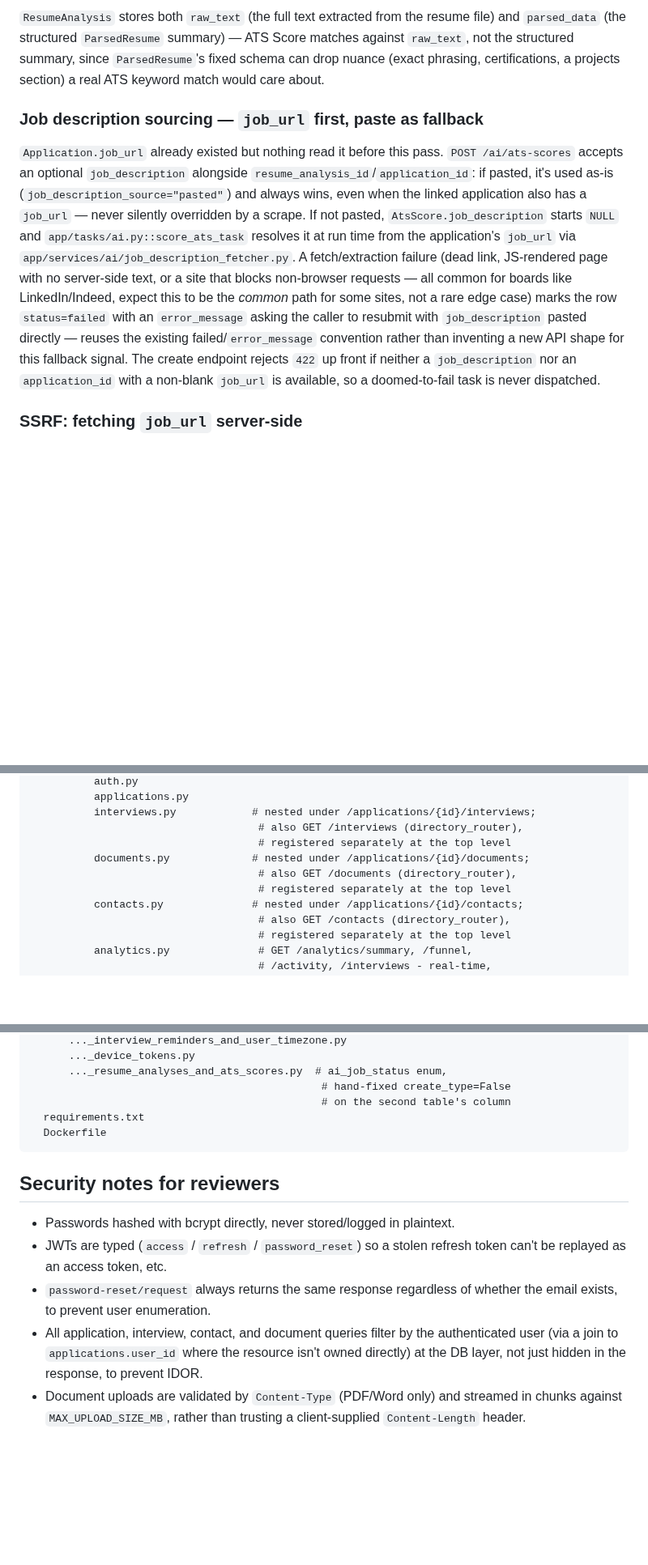
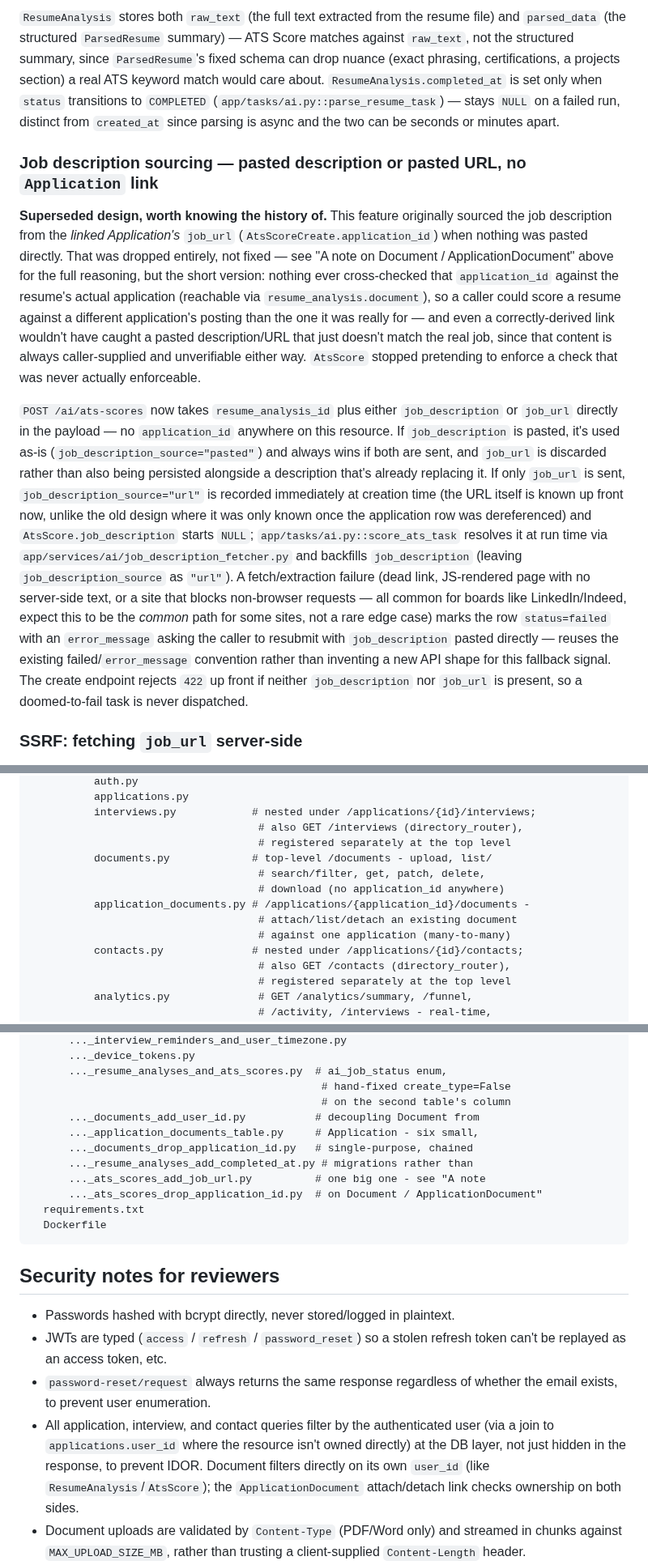
Before and after one commit to danielnguyen982301/lwkapply, a Markdown page: backend/BACKEND_SUMMARY.md, 3 parts joined by grey strips. Shown at 81% size. Rendered like a GitHub page; blank space fills up the shorter version.

````diff
--- a/backend/BACKEND_SUMMARY.md
+++ b/backend/BACKEND_SUMMARY.md
@@ -658,19 +711,42 @@ the resume file) and `parsed_data` (the structured `ParsedResume`
 summary) — ATS Score matches against `raw_text`, not the structured
 summary, since `ParsedResume`'s fixed schema can drop nuance (exact
 phrasing, certifications, a projects section) a real ATS keyword match
-would care about.
+would care about. `ResumeAnalysis.completed_at` is set only when
+`status` transitions to `COMPLETED` (`app/tasks/ai.py::parse_resume_task`)
+— stays `NULL` on a failed run, distinct from `created_at` since parsing
+is async and the two can be seconds or minutes apart.
 
-### Job description sourcing — `job_url` first, paste as fallback
+### Job description sourcing — pasted description or pasted URL, no `Application` link
 
-`Application.job_url` already existed but nothing read it before this
-pass. `POST /ai/ats-scores` accepts an optional `job_description`
-alongside `resume_analysis_id`/`application_id`: if pasted, it's used
-as-is (`job_description_source="pasted"`) and always wins, even when the
-linked application also has a `job_url` — never silently overridden by a
-scrape. If not pasted, `AtsScore.job_description` starts `NULL` and
-`app/tasks/ai.py::score_ats_task` resolves it at run time from the
-application's `job_url` via `app/services/ai/job_description_fetcher.py`.
-A fetch/extraction failure (dead link, JS-rendered page with no
+**Superseded design, worth knowing the history of.** This feature
+originally sourced the job description from the *linked Application's*
+`job_url` (`AtsScoreCreate.application_id`) when nothing was pasted
+directly. That was dropped entirely, not fixed — see "A note on
+Document / ApplicationDocument" above for the full reasoning, but the
+short version: nothing ever cross-checked that `application_id` against
+the resume's actual application (reachable via
+`resume_analysis.document`), so a caller could score a resume against a
+different application's posting than the one it was really for — and
+even a correctly-derived link wouldn't have caught a pasted
+description/URL that just doesn't match the real job, since that content
+is always caller-supplied and unverifiable either way. `AtsScore`
+stopped pretending to enforce a check that was never actually
+enforceable.
+
+`POST /ai/ats-scores` now takes `resume_analysis_id` plus either
+`job_description` or `job_url` directly in the payload — no
+`application_id` anywhere on this resource. If `job_description` is
+pasted, it's used as-is (`job_description_source="pasted"`) and always
+wins if both are sent, and `job_url` is discarded rather than also being
+persisted alongside a description that's already replacing it. If only
+`job_url` is sent, `job_description_source="url"` is recorded
+immediately at creation time (the URL itself is known up front now,
+unlike the old design where it was only known once the application row
+was dereferenced) and `AtsScore.job_description` starts `NULL`;
+`app/tasks/ai.py::score_ats_task` resolves it at run time via
+`app/services/ai/job_description_fetcher.py` and backfills
+`job_description` (leaving `job_description_source` as `"url"`). A
+fetch/extraction failure (dead link, JS-rendered page with no
 server-side text, or a site that blocks non-browser requests — all
 common for boards like LinkedIn/Indeed, expect this to be the *common*
 path for some sites, not a rare edge case) marks the row `status=failed`
@@ -678,8 +754,8 @@ with an `error_message` asking the caller to resubmit with
 `job_description` pasted directly — reuses the existing
 failed/`error_message` convention rather than inventing a new API shape
 for this fallback signal. The create endpoint rejects `422` up front if
-neither a `job_description` nor an `application_id` with a non-blank
-`job_url` is available, so a doomed-to-fail task is never dispatched.
+neither `job_description` nor `job_url` is present, so a doomed-to-fail
+task is never dispatched.
 
 ### SSRF: fetching `job_url` server-side
 
@@ -1000,9 +1076,12 @@ backend/
           interviews.py            # nested under /applications/{id}/interviews;
                                     # also GET /interviews (directory_router),
                                     # registered separately at the top level
-          documents.py             # nested under /applications/{id}/documents;
-                                    # also GET /documents (directory_router),
-                                    # registered separately at the top level
+          documents.py             # top-level /documents - upload, list/
+                                    # search/filter, get, patch, delete,
+                                    # download (no application_id anywhere)
+          application_documents.py # /applications/{application_id}/documents -
+                                    # attach/list/detach an existing document
+                                    # against one application (many-to-many)
           contacts.py              # nested under /applications/{id}/contacts;
                                     # also GET /contacts (directory_router),
                                     # registered separately at the top level
@@ -1062,6 +1143,12 @@ backend/
       ..._resume_analyses_and_ats_scores.py  # ai_job_status enum,
                                               # hand-fixed create_type=False
                                               # on the second table's column
+      ..._documents_add_user_id.py           # decoupling Document from
+      ..._application_documents_table.py     # Application - six small,
+      ..._documents_drop_application_id.py   # single-purpose, chained
+      ..._resume_analyses_add_completed_at.py # migrations rather than
+      ..._ats_scores_add_job_url.py          # one big one - see "A note
+      ..._ats_scores_drop_application_id.py  # on Document / ApplicationDocument"
   requirements.txt
   Dockerfile
 ```
@@ -1073,10 +1160,12 @@ backend/
   refresh token can't be replayed as an access token, etc.
 - `password-reset/request` always returns the same response regardless of
   whether the email exists, to prevent user enumeration.
-- All application, interview, contact, and document queries filter by the
+- All application, interview, and contact queries filter by the
   authenticated user (via a join to `applications.user_id` where the
   resource isn't owned directly) at the DB layer, not just hidden in the
-  response, to prevent IDOR.
+  response, to prevent IDOR. Document filters directly on its own
+  `user_id` (like `ResumeAnalysis`/`AtsScore`); the `ApplicationDocument`
+  attach/detach link checks ownership on both sides.
 - Document uploads are validated by `Content-Type` (PDF/Word only) and
   streamed in chunks against `MAX_UPLOAD_SIZE_MB`, rather than trusting a
   client-supplied `Content-Length` header.
````
Also changed, not shown: other parts of backend/BACKEND_SUMMARY.md (+130 -75 lines).
